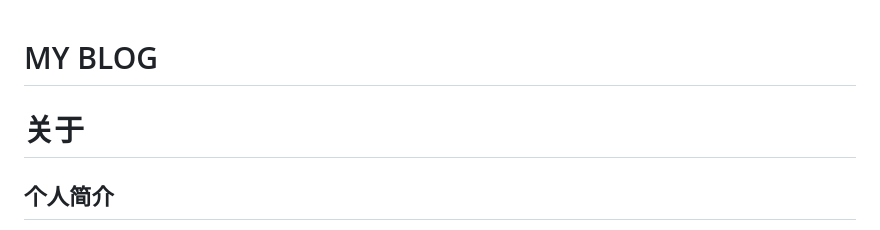
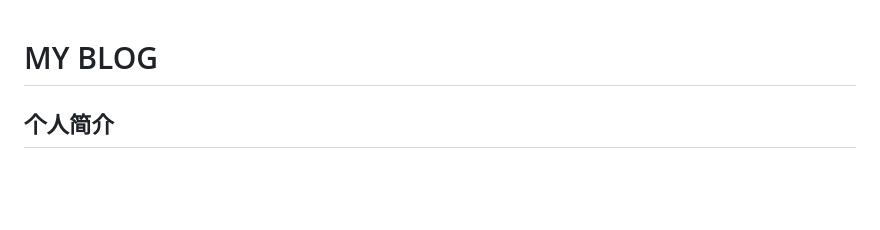
Before and after one commit to JiGuroLGC/JiGuroLGC.github.io, a Markdown page: README.md, the part around the change. Drawn GitHub-style; blank space fills up the shorter version.

```diff
--- a/README.md
+++ b/README.md
@@ -1,6 +1,4 @@
 # MY BLOG
-
-# 关于
 
 ## 个人简介
 
```
Also changed, not shown: about/index.md (+1 -1 lines).
